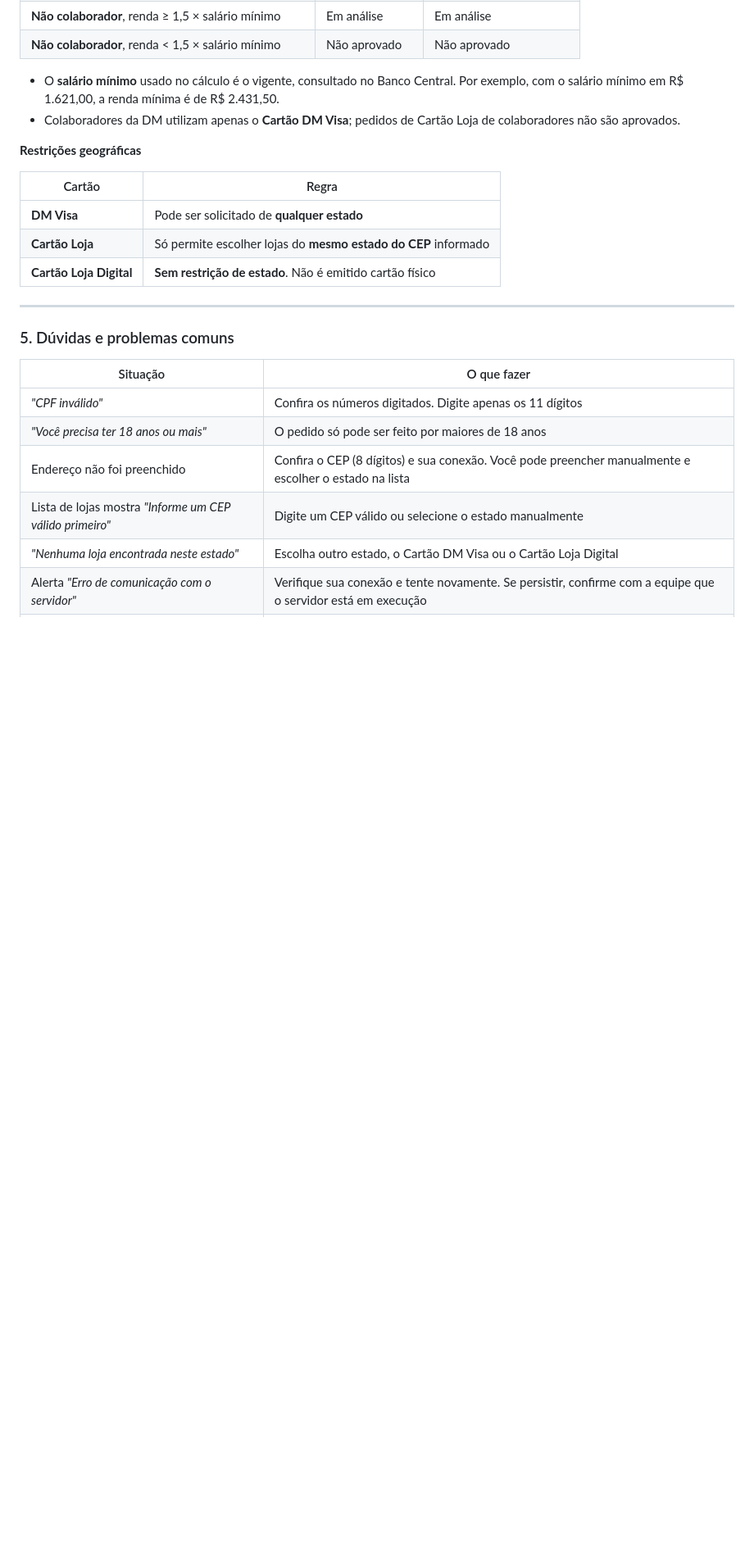
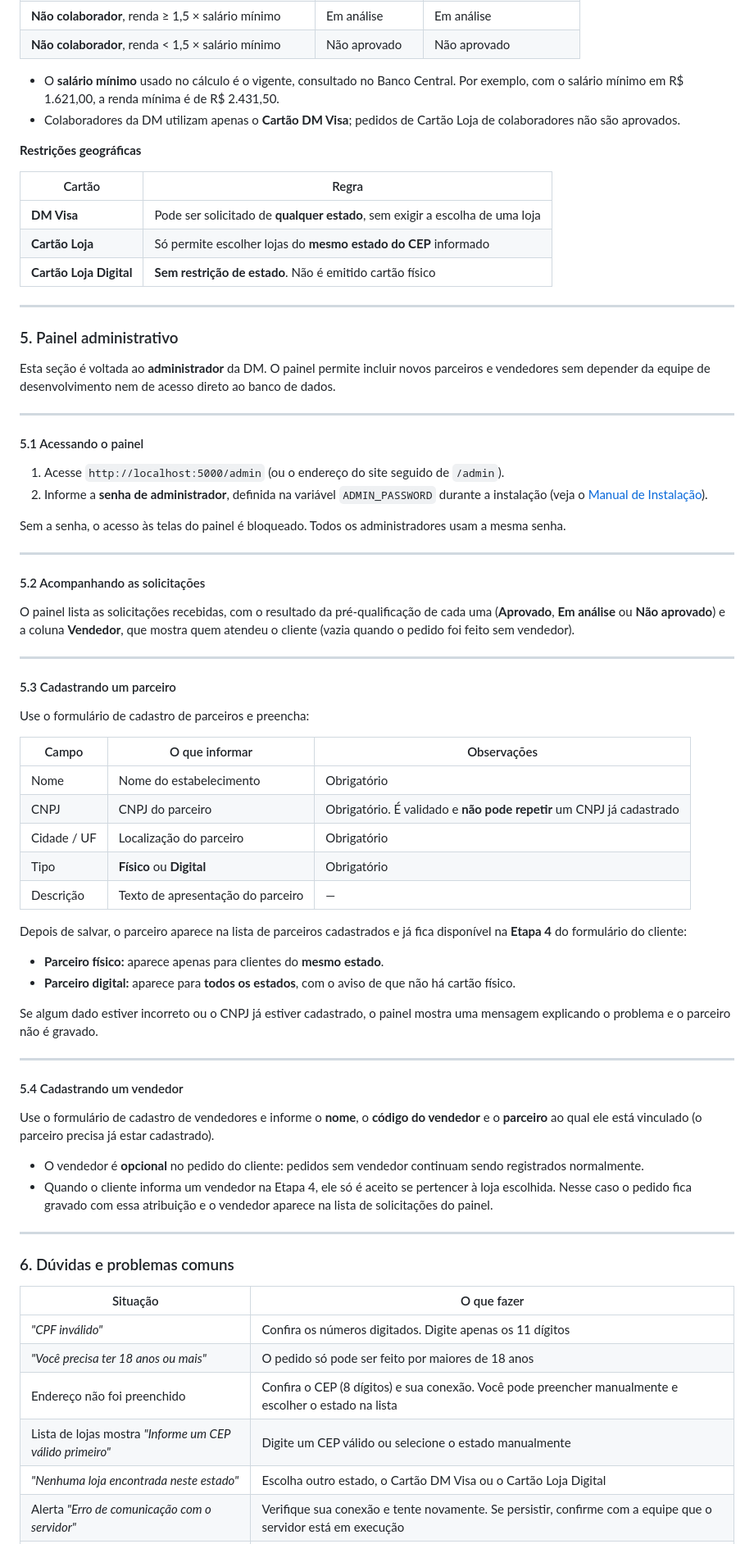
Before and after one commit to PI-Nexus/Projeto-Integrador-II, a Markdown page: docs/Manual do Usuário.md, the part around one of its changes. Shown at 82% size. Rendered like a GitHub page; blank space fills up the shorter version.

Commit message:
[docs]: atualiza Manual do Usuário

```diff
--- a/docs/Manual do Usuário.md
+++ b/docs/Manual do Usuário.md
@@ -176,13 +177,64 @@ O resultado depende do seu perfil e do cartão escolhido:
 
 | Cartão | Regra |
 |---|---|
-| **DM Visa** | Pode ser solicitado de **qualquer estado** |
+| **DM Visa** | Pode ser solicitado de **qualquer estado**, sem exigir a escolha de uma loja |
 | **Cartão Loja** | Só permite escolher lojas do **mesmo estado do CEP** informado |
 | **Cartão Loja Digital** | **Sem restrição de estado**. Não é emitido cartão físico |
 
 ---
 
-### 5. Dúvidas e problemas comuns
+### 5. Painel administrativo
+
+Esta seção é voltada ao **administrador** da DM. O painel permite incluir novos parceiros e vendedores sem depender da equipe de desenvolvimento nem de acesso direto ao banco de dados.
+
+---
+
+#### 5.1 Acessando o painel
+
+1. Acesse `http://localhost:5000/admin` (ou o endereço do site seguido de `/admin`).
+2. Informe a **senha de administrador**, definida na variável `ADMIN_PASSWORD` durante a instalação (veja o [Manual de Instalação](Manual%20de%20Instalação.md)).
+
+Sem a senha, o acesso às telas do painel é bloqueado. Todos os administradores usam a mesma senha.
+
+---
+
+#### 5.2 Acompanhando as solicitações
+
+O painel lista as solicitações recebidas, com o resultado da pré-qualificação de cada uma (**Aprovado**, **Em análise** ou **Não aprovado**) e a coluna **Vendedor**, que mostra quem atendeu o cliente (vazia quando o pedido foi feito sem vendedor).
+
+---
+
+#### 5.3 Cadastrando um parceiro
+
+Use o formulário de cadastro de parceiros e preencha:
+
+| Campo | O que informar | Observações |
+|---|---|---|
+| Nome | Nome do estabelecimento | Obrigatório |
+| CNPJ | CNPJ do parceiro | Obrigatório. É validado e **não pode repetir** um CNPJ já cadastrado |
+| Cidade / UF | Localização do parceiro | Obrigatório |
+| Tipo | **Físico** ou **Digital** | Obrigatório |
+| Descrição | Texto de apresentação do parceiro | — |
+
+Depois de salvar, o parceiro aparece na lista de parceiros cadastrados e já fica disponível na **Etapa 4** do formulário do cliente:
+
+* **Parceiro físico:** aparece apenas para clientes do **mesmo estado**.
+* **Parceiro digital:** aparece para **todos os estados**, com o aviso de que não há cartão físico.
+
+Se algum dado estiver incorreto ou o CNPJ já estiver cadastrado, o painel mostra uma mensagem explicando o problema e o parceiro não é gravado.
+
+---
+
+#### 5.4 Cadastrando um vendedor
+
+Use o formulário de cadastro de vendedores e informe o **nome**, o **código do vendedor** e o **parceiro** ao qual ele está vinculado (o parceiro precisa já estar cadastrado).
+
+* O vendedor é **opcional** no pedido do cliente: pedidos sem vendedor continuam sendo registrados normalmente.
+* Quando o cliente informa um vendedor na Etapa 4, ele só é aceito se pertencer à loja escolhida. Nesse caso o pedido fica gravado com essa atribuição e o vendedor aparece na lista de solicitações do painel.
+
+---
+
+### 6. Dúvidas e problemas comuns
 
 | Situação | O que fazer |
 |---|---|
```
Also changed, not shown: other parts of docs/Manual do Usuário.md (+15 -10 lines).
